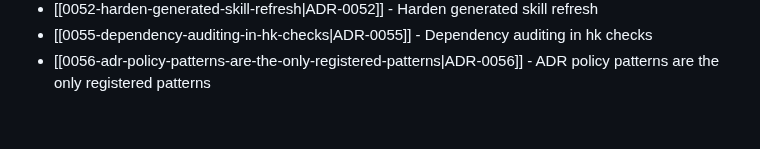
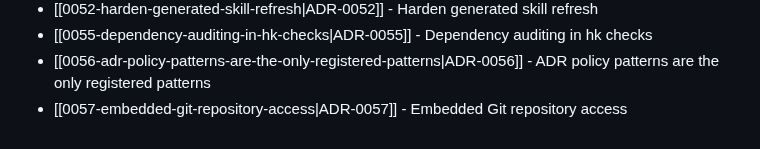
Before and after one commit to TudorAndrei/criv, a Markdown page: docs/adr/README.md, the part around the change. GitHub-like rendering.

Commit message:
docs(adr): record embedded Git repository access

```diff
--- a/docs/adr/README.md
+++ b/docs/adr/README.md
@@ -60,3 +60,4 @@ Accepted decisions live in this directory as MADR-style notes named `NNNN-kebab-
 - [[0052-harden-generated-skill-refresh|ADR-0052]] - Harden generated skill refresh
 - [[0055-dependency-auditing-in-hk-checks|ADR-0055]] - Dependency auditing in hk checks
 - [[0056-adr-policy-patterns-are-the-only-registered-patterns|ADR-0056]] - ADR policy patterns are the only registered patterns
+- [[0057-embedded-git-repository-access|ADR-0057]] - Embedded Git repository access
```
Also changed, not shown: docs/adr/0057-embedded-git-repository-access.md (added, +93 -0 lines).
